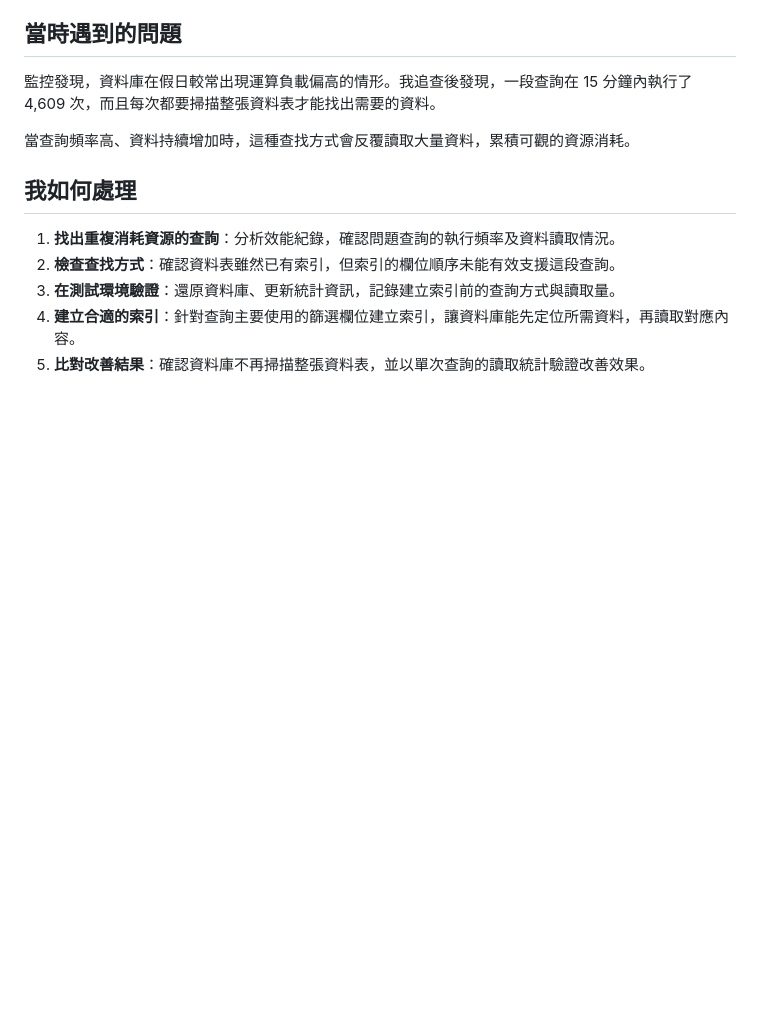
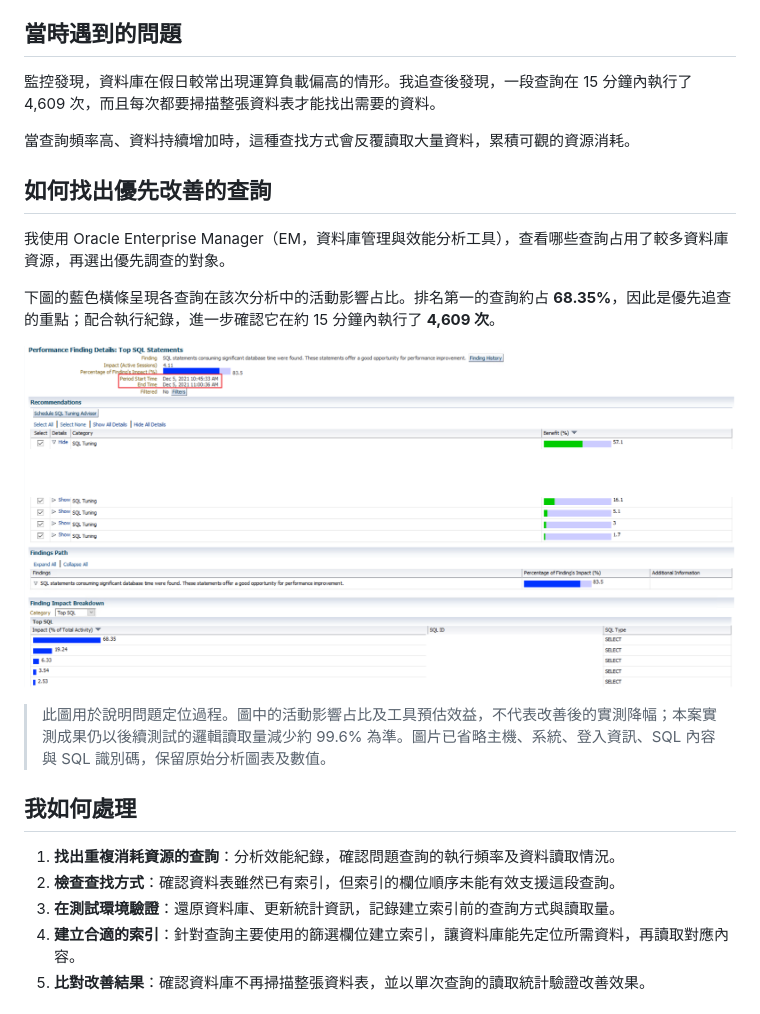
Before and after one commit to ryoliu/db-performance-tuning, a Markdown page: oracle-sql-performance-tuning.md, the part around the change. Drawn GitHub-style; pictures changed too: assets/oracle-em-analysis.png (added); blank space fills up the shorter version.

Commit message:
Add redacted Oracle EM analysis screenshot and explanation

```diff
--- a/oracle-sql-performance-tuning.md
+++ b/oracle-sql-performance-tuning.md
@@ -7,6 +7,16 @@
 監控發現，資料庫在假日較常出現運算負載偏高的情形。我追查後發現，一段查詢在 15 分鐘內執行了 4,609 次，而且每次都要掃描整張資料表才能找出需要的資料。
 
 當查詢頻率高、資料持續增加時，這種查找方式會反覆讀取大量資料，累積可觀的資源消耗。
+
+## 如何找出優先改善的查詢
+
+我使用 Oracle Enterprise Manager（EM，資料庫管理與效能分析工具），查看哪些查詢占用了較多資料庫資源，再選出優先調查的對象。
+
+下圖的藍色橫條呈現各查詢在該次分析中的活動影響占比。排名第一的查詢約占 **68.35%**，因此是優先追查的重點；配合執行紀錄，進一步確認它在約 15 分鐘內執行了 **4,609 次**。
+
+![Oracle EM 效能分析畫面：依查詢活動影響占比找出優先改善的對象](assets/oracle-em-analysis.png)
+
+> 此圖用於說明問題定位過程。圖中的活動影響占比及工具預估效益，不代表改善後的實測降幅；本案實測成果仍以後續測試的邏輯讀取量減少約 99.6% 為準。圖片已省略主機、系統、登入資訊、SQL 內容與 SQL 識別碼，保留原始分析圖表及數值。
 
 ## 我如何處理
 
```
